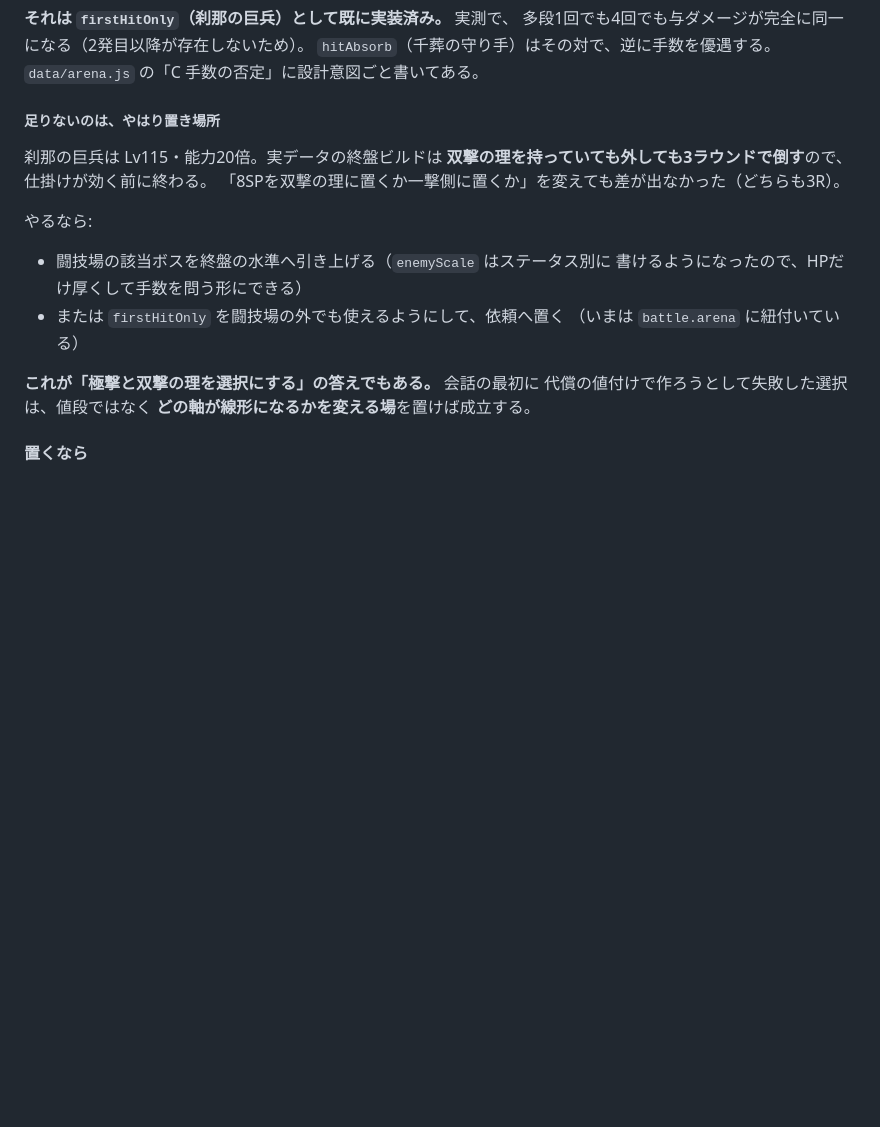
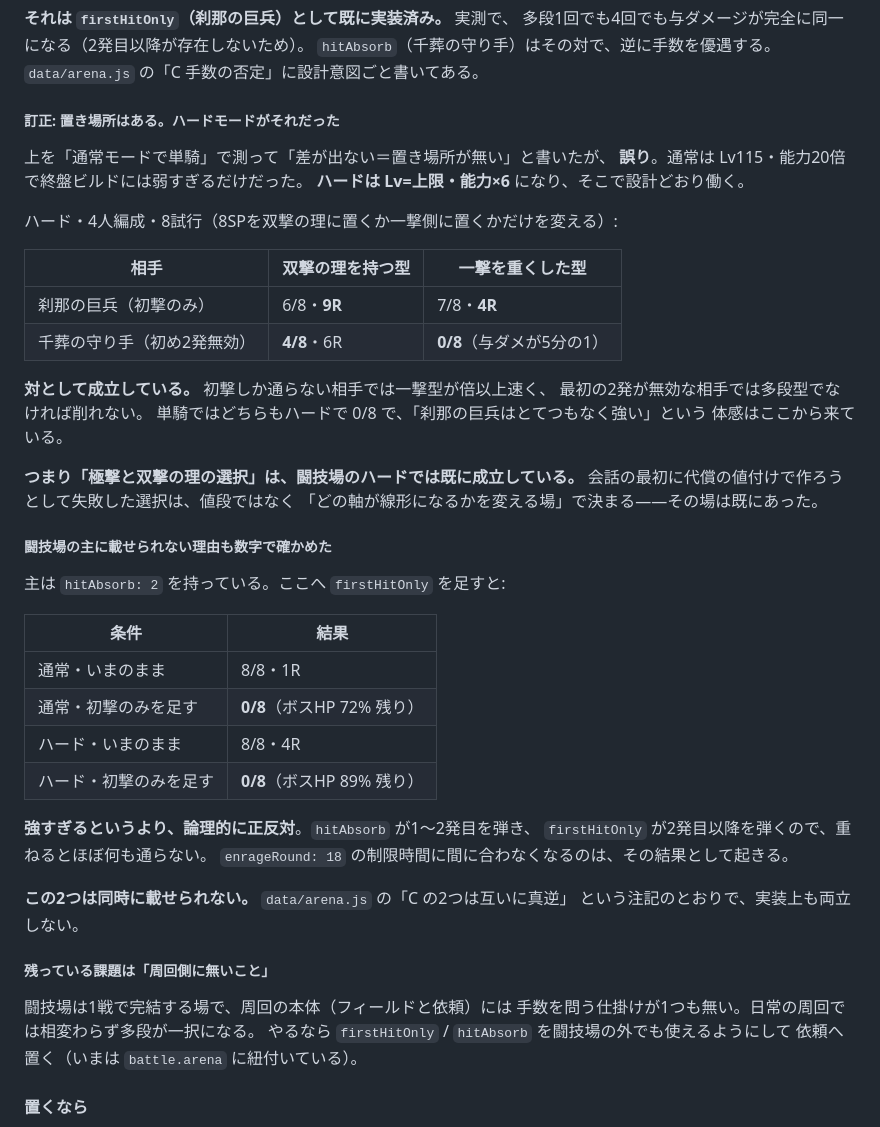
Before and after one commit to fcqsn296/hack-slash_RPG, a Markdown page: docs/保留中のアイデア.md, the part around the change. Rendered like a GitHub page; blank space fills up the shorter version.

Commit message:
訂正: 手数の否定は既に成立していた。通常モードで単騎を測ったのが誤り
前のコミットで「多段のメタは設計済みだが置き場所が無い」と書いたが、誤り。
通常モードの刹那の巨兵で単騎を測っていた。通常は Lv115・能力20倍で終盤ビルドには
弱すぎるだけで、ハード（Lv=上限・能力×6）では設計どおり働く。

ハード・4人編成・8試行（8SPを双撃の理に置くか一撃側に置くかだけを変える）:
  刹那の巨兵（初撃のみ）    双撃 6/8 9R  ／ 一撃 7/8 4R
  千葬の守り手（初め2発無効） 双撃 4/8 6R  ／ 一撃 0/8（与ダメが5分の1）

対として成立している。初撃しか通らない相手では一撃型が倍以上速く、最初の2発が
無効な相手では多段型でなければ削れない。単騎ではどちらもハードで0/8で、
「刹那の巨兵はとてつもなく強い」という体感はここから来ている。

つまり「極撃と双撃の理の選択」は闘技場のハードでは既に成立していた。会話の
最初に代償の値付けで作ろうとして失敗した選択は、値段ではなく「どの軸が線形に
なるかを変える場」で決まる——その場は既にあった。

■ 闘技場の主に載せられない理由も測った
主は hitAbsorb:2 を持つ。そこへ firstHitOnly を足すと:
  通常 いまのまま 8/8 1R  → 初撃のみを足す 0/8（ボスHP 72%残り）
  ハード いまのまま 8/8 4R → 初撃のみを足す 0/8（ボスHP 89%残り）
強すぎるというより論理的に正反対で、hitAbsorb が1〜2発目を弾き firstHitOnly が
2発目以降を弾くので、重ねるとほぼ何も通らない。enrageRound に間に合わなくなるのは
その結果。data/arena.js の「C の2つは互いに真逆」という注記のとおり、実装上も
両立しない。

■ 残っている課題
闘技場は1戦で完結する場で、周回の本体（フィールドと依頼）には手数を問う仕掛けが
1つも無い。日常の周回では相変わらず多段が一択。やるなら firstHitOnly / hitAbsorb を
闘技場の外でも使えるようにして依頼へ置く（いまは battle.arena に紐付いている）。

Co-Authored-By: Claude Opus 5 <noreply@anthropic.com>

```diff
--- a/docs/保留中のアイデア.md
+++ b/docs/保留中のアイデア.md
@@ -526,22 +526,52 @@ poison / burn = 相手の最大HP × 割合   （1ラウンド最大50%）
 `hitAbsorb`（千葬の守り手）はその対で、逆に手数を優遇する。
 `data/arena.js` の「C 手数の否定」に設計意図ごと書いてある。
 
-##### 足りないのは、やはり置き場所
+##### 訂正: 置き場所はある。ハードモードがそれだった
 
-刹那の巨兵は Lv115・能力20倍。実データの終盤ビルドは
-**双撃の理を持っていても外しても3ラウンドで倒す**ので、仕掛けが効く前に終わる。
-「8SPを双撃の理に置くか一撃側に置くか」を変えても差が出なかった（どちらも3R）。
+上を「通常モードで単騎」で測って「差が出ない＝置き場所が無い」と書いたが、
+**誤り**。通常は Lv115・能力20倍で終盤ビルドには弱すぎるだけだった。
+**ハードは Lv=上限・能力×6** になり、そこで設計どおり働く。
 
-やるなら:
+ハード・4人編成・8試行（8SPを双撃の理に置くか一撃側に置くかだけを変える）:
 
-- 闘技場の該当ボスを終盤の水準へ引き上げる（`enemyScale` はステータス別に
-  書けるようになったので、HPだけ厚くして手数を問う形にできる）
-- または `firstHitOnly` を闘技場の外でも使えるようにして、依頼へ置く
-  （いまは `battle.arena` に紐付いている）
+| 相手 | 双撃の理を持つ型 | 一撃を重くした型 |
+|---|---|---|
+| 刹那の巨兵（初撃のみ） | 6/8・**9R** | 7/8・**4R** |
+| 千葬の守り手（初め2発無効） | **4/8**・6R | **0/8**（与ダメが5分の1） |
 
-**これが「極撃と双撃の理を選択にする」の答えでもある。** 会話の最初に
-代償の値付けで作ろうとして失敗した選択は、値段ではなく
-**どの軸が線形になるかを変える場**を置けば成立する。
+**対として成立している。** 初撃しか通らない相手では一撃型が倍以上速く、
+最初の2発が無効な相手では多段型でなければ削れない。
+単騎ではどちらもハードで 0/8 で、「刹那の巨兵はとてつもなく強い」という
+体感はここから来ている。
+
+**つまり「極撃と双撃の理の選択」は、闘技場のハードでは既に成立している。**
+会話の最初に代償の値付けで作ろうとして失敗した選択は、値段ではなく
+「どの軸が線形になるかを変える場」で決まる——その場は既にあった。
+
+##### 闘技場の主に載せられない理由も数字で確かめた
+
+主は `hitAbsorb: 2` を持っている。ここへ `firstHitOnly` を足すと:
+
+| 条件 | 結果 |
+|---|---|
+| 通常・いまのまま | 8/8・1R |
+| 通常・初撃のみを足す | **0/8**（ボスHP 72% 残り） |
+| ハード・いまのまま | 8/8・4R |
+| ハード・初撃のみを足す | **0/8**（ボスHP 89% 残り） |
+
+**強すぎるというより、論理的に正反対**。`hitAbsorb` が1〜2発目を弾き、
+`firstHitOnly` が2発目以降を弾くので、重ねるとほぼ何も通らない。
+`enrageRound: 18` の制限時間に間に合わなくなるのは、その結果として起きる。
+
+**この2つは同時に載せられない。** `data/arena.js` の「C の2つは互いに真逆」
+という注記のとおりで、実装上も両立しない。
+
+##### 残っている課題は「周回側に無いこと」
+
+闘技場は1戦で完結する場で、周回の本体（フィールドと依頼）には
+手数を問う仕掛けが1つも無い。日常の周回では相変わらず多段が一択になる。
+やるなら `firstHitOnly` / `hitAbsorb` を闘技場の外でも使えるようにして
+依頼へ置く（いまは `battle.arena` に紐付いている）。
 
 #### 置くなら
 
```
Also changed, not shown: docs/強いビルドの組み方.md (+18 -1 lines).
